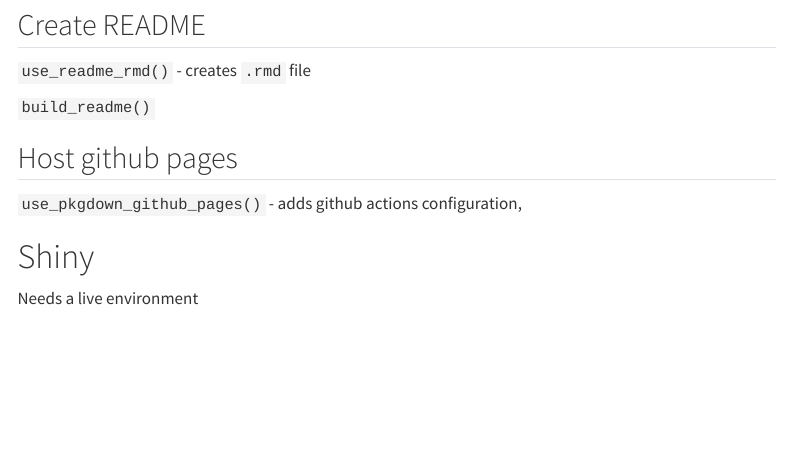
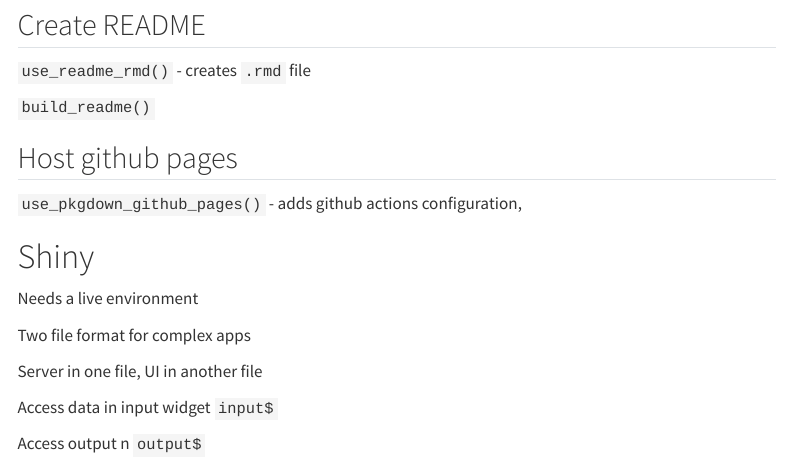
Before and after one commit to CarolinaPB/RaukR, a Quarto document (RaukR_notes.qmd): the page in a window 1100 px wide, from 14860 px down. Rendered offline with R 4.5, knitr and Pandoc in place of Quarto, with nearby package versions; menus at the side of the page are left out; long lines of code are wrapped.

Commit message:
add info on shiny

```diff
--- a/RaukR_notes.qmd
+++ b/RaukR_notes.qmd
@@ -788,3 +788,11 @@
 # Shiny
 
 Needs a live environment
+
+Two file format for complex apps
+
+Server in one file, UI in another file
+
+Access data in input widget `input$`
+
+Access output n `output$`
```
